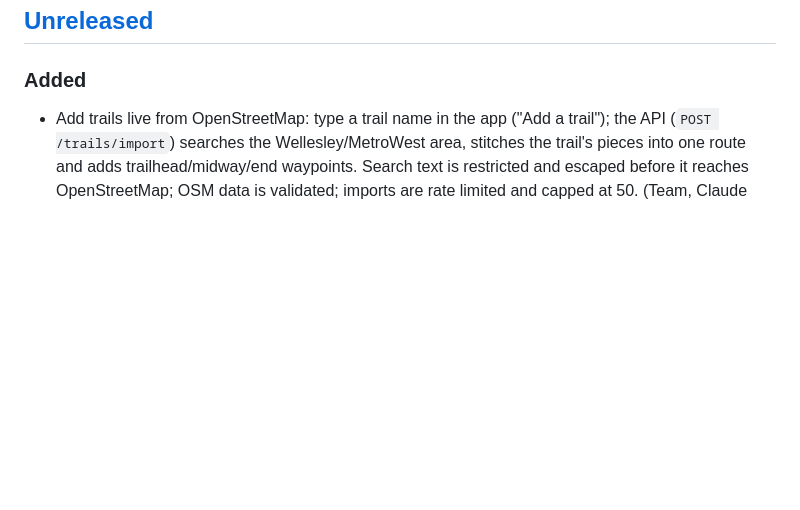
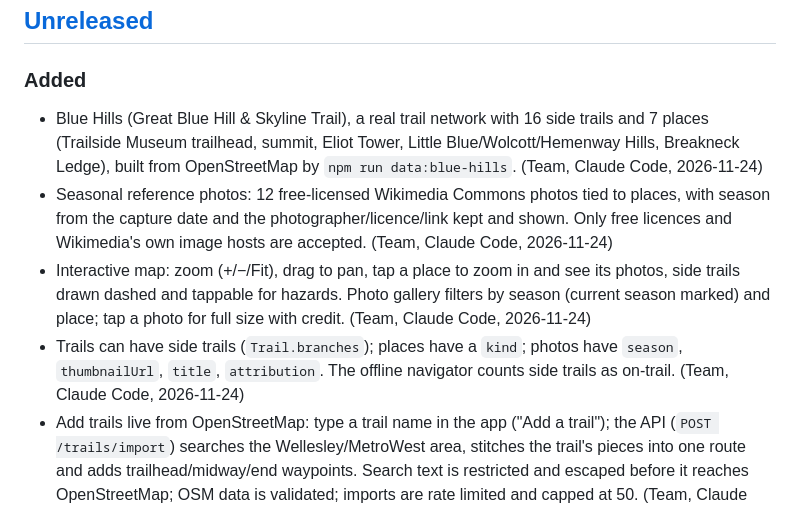
Before and after one commit to ncal27/offGrid, a Markdown page: CHANGELOG.md, the part around the change. Rendered like a GitHub page; blank space fills up the shorter version.

```diff
--- a/CHANGELOG.md
+++ b/CHANGELOG.md
@@ -27,6 +27,10 @@ differs from the last release.
 ## [Unreleased]
 
 ### Added
+- Blue Hills (Great Blue Hill & Skyline Trail), a real trail network with 16 side trails and 7 places (Trailside Museum trailhead, summit, Eliot Tower, Little Blue/Wolcott/Hemenway Hills, Breakneck Ledge), built from OpenStreetMap by `npm run data:blue-hills`. (Team, Claude Code, 2026-11-24)
+- Seasonal reference photos: 12 free-licensed Wikimedia Commons photos tied to places, with season from the capture date and the photographer/licence/link kept and shown. Only free licences and Wikimedia's own image hosts are accepted. (Team, Claude Code, 2026-11-24)
+- Interactive map: zoom (+/−/Fit), drag to pan, tap a place to zoom in and see its photos, side trails drawn dashed and tappable for hazards. Photo gallery filters by season (current season marked) and place; tap a photo for full size with credit. (Team, Claude Code, 2026-11-24)
+- Trails can have side trails (`Trail.branches`); places have a `kind`; photos have `season`, `thumbnailUrl`, `title`, `attribution`. The offline navigator counts side trails as on-trail. (Team, Claude Code, 2026-11-24)
 - Add trails live from OpenStreetMap: type a trail name in the app ("Add a trail"); the API (`POST /trails/import`) searches the Wellesley/MetroWest area, stitches the trail's pieces into one route and adds trailhead/midway/end waypoints. Search text is restricted and escaped before it reaches OpenStreetMap; OSM data is validated; imports are rate limited and capped at 50. (Team, Claude Code, 2026-11-24)
 - Tap the trail map to drop a hazard anywhere on the trail (snaps to the nearest point on the route), with severity and type pickers. (Team, Claude Code, 2026-11-24)
 - "Simulate no internet" switch: the app makes no network calls; downloaded trails still open; reports and "Not there" answers are saved on the device (dashed on the map) and sync when you switch back online. (Team, Claude Code, 2026-11-24)
```
Also changed, not shown: HANDOFF.md (+17 -0 lines), docs/SECURITY.md (+4 -0 lines), docs/img/blue-hills-map.png (added), docs/img/blue-hills-photos.png (added), 11 other files.
